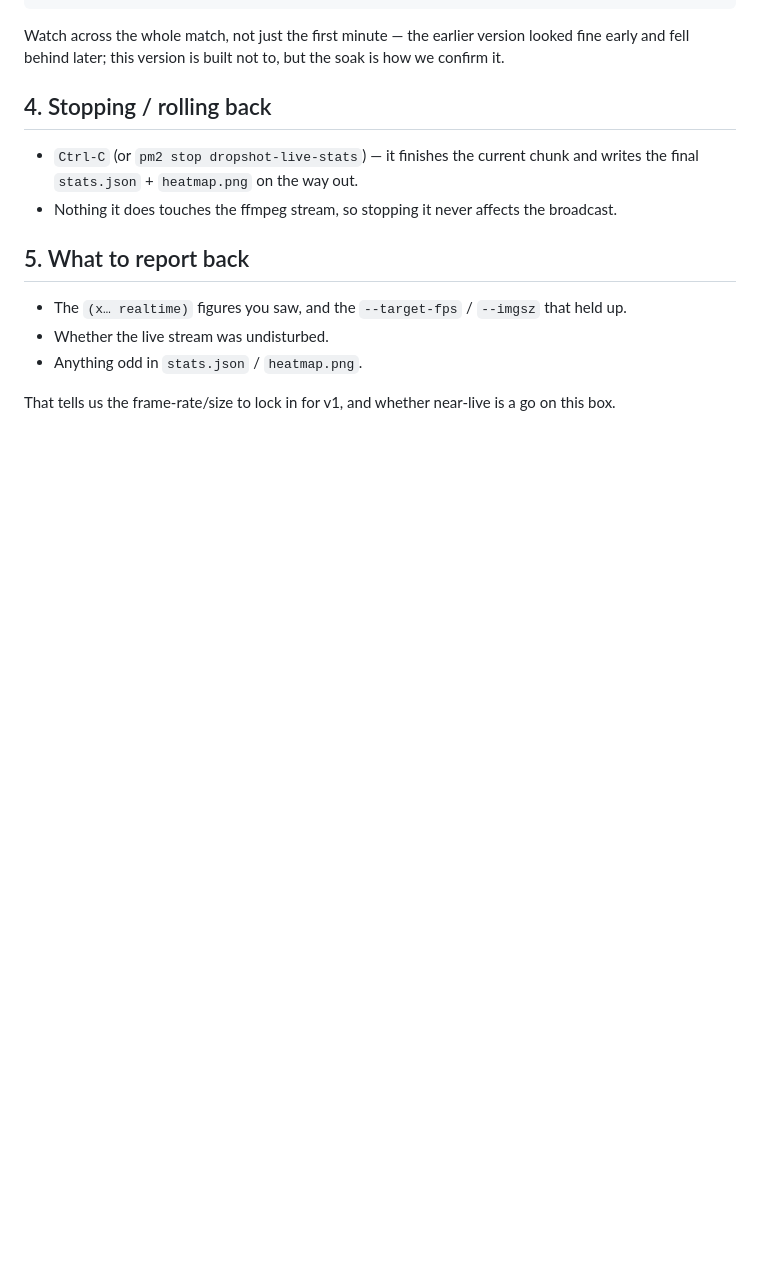
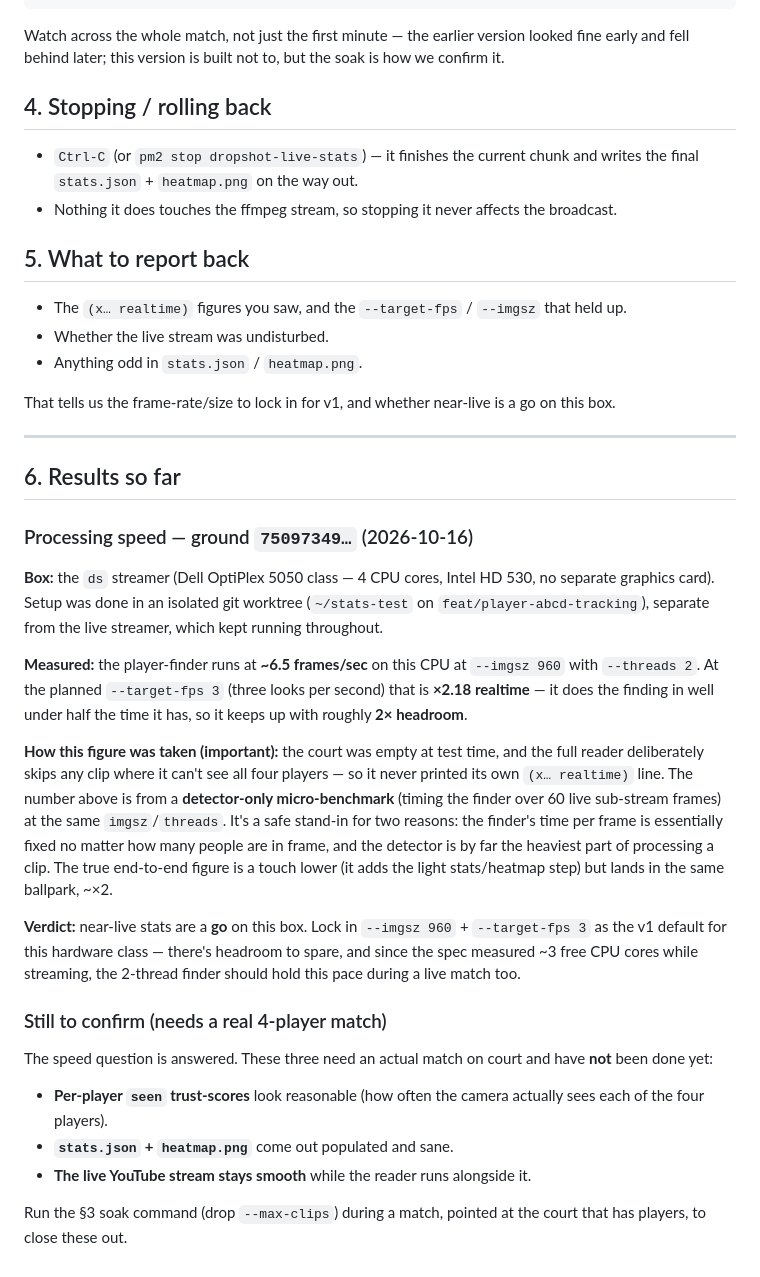
Before and after one commit to MHA10/drop-shot-streaming-scripts-ubuntu, a Markdown page: docs/live-stats-staging.md, the part around the change. Drawn GitHub-style; blank space fills up the shorter version.

Commit message:
docs(stats): record near-live speed result on the 75097349 box
- ~6.5 fps at imgsz 960/2 threads = x2.18 realtime at 3 fps; near-live is a go
- note the figure is a detector-only benchmark (empty court) and why it's a fair stand-in
- list what still needs a real 4-player match: seen rates, populated outputs, stream-undisturbed

```diff
--- a/docs/live-stats-staging.md
+++ b/docs/live-stats-staging.md
@@ -85,3 +85,44 @@ early and fell behind later; this version is built not to, but the soak is how w
 - Anything odd in `stats.json` / `heatmap.png`.
 
 That tells us the frame-rate/size to lock in for v1, and whether near-live is a go on this box.
+
+---
+
+## 6. Results so far
+
+### Processing speed — ground `75097349…` (2026-10-16)
+
+**Box:** the `ds` streamer (Dell OptiPlex 5050 class — 4 CPU cores, Intel HD 530, no
+separate graphics card). Setup was done in an isolated git worktree (`~/stats-test` on
+`feat/player-abcd-tracking`), separate from the live streamer, which kept running throughout.
+
+**Measured:** the player-finder runs at **~6.5 frames/sec** on this CPU at `--imgsz 960`
+with `--threads 2`. At the planned `--target-fps 3` (three looks per second) that is
+**×2.18 realtime** — it does the finding in well under half the time it has, so it keeps up
+with roughly **2× headroom**.
+
+**How this figure was taken (important):** the court was empty at test time, and the full
+reader deliberately skips any clip where it can't see all four players — so it never printed
+its own `(x… realtime)` line. The number above is from a **detector-only micro-benchmark**
+(timing the finder over 60 live sub-stream frames) at the same `imgsz`/`threads`. It's a safe
+stand-in for two reasons: the finder's time per frame is essentially fixed no matter how many
+people are in frame, and the detector is by far the heaviest part of processing a clip. The
+true end-to-end figure is a touch lower (it adds the light stats/heatmap step) but lands in
+the same ballpark, ~×2.
+
+**Verdict:** near-live stats are a **go** on this box. Lock in `--imgsz 960` +
+`--target-fps 3` as the v1 default for this hardware class — there's headroom to spare, and
+since the spec measured ~3 free CPU cores while streaming, the 2-thread finder should hold
+this pace during a live match too.
+
+### Still to confirm (needs a real 4-player match)
+
+The speed question is answered. These three need an actual match on court and have **not** been
+done yet:
+- **Per-player `seen` trust-scores** look reasonable (how often the camera actually sees each
+  of the four players).
+- **`stats.json` + `heatmap.png`** come out populated and sane.
+- **The live YouTube stream stays smooth** while the reader runs alongside it.
+
+Run the §3 soak command (drop `--max-clips`) during a match, pointed at the court that has
+players, to close these out.
```
